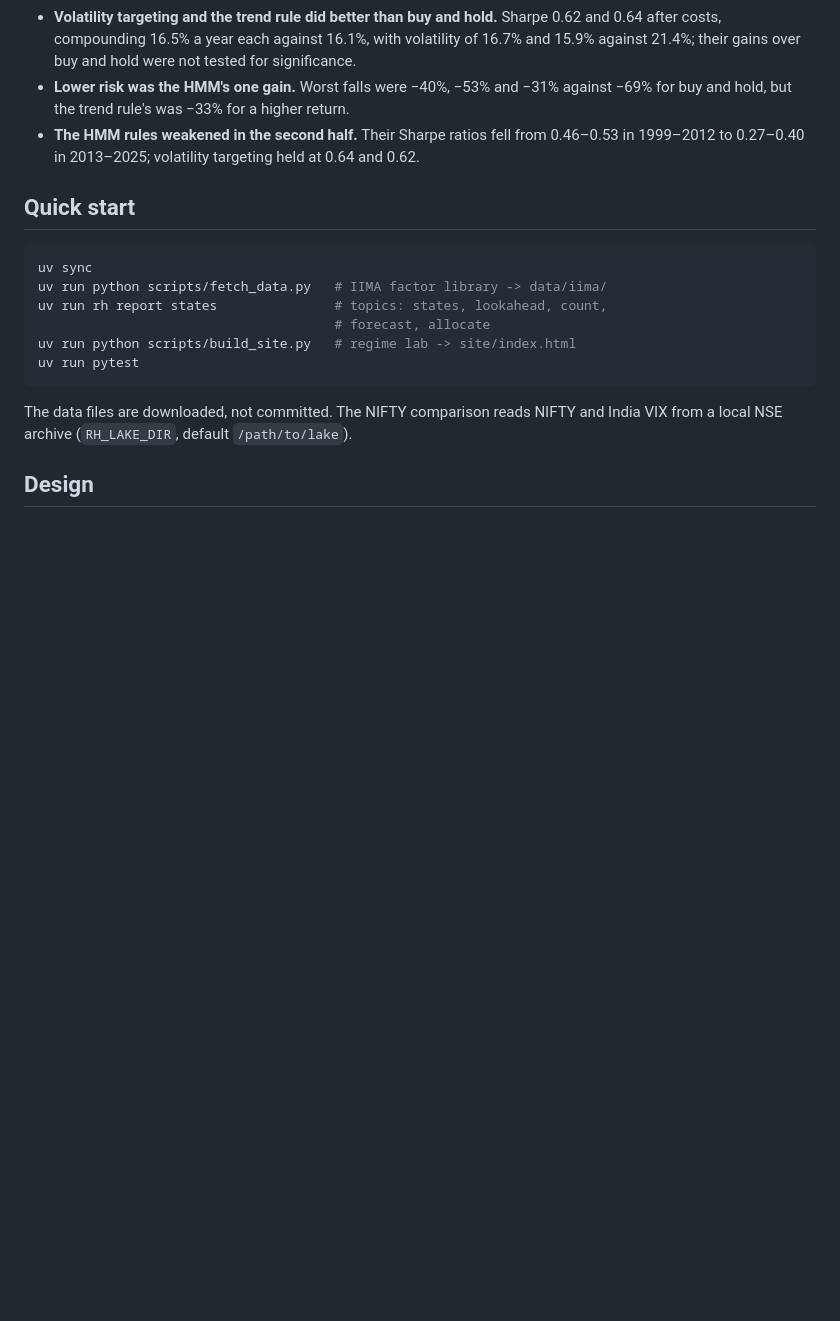
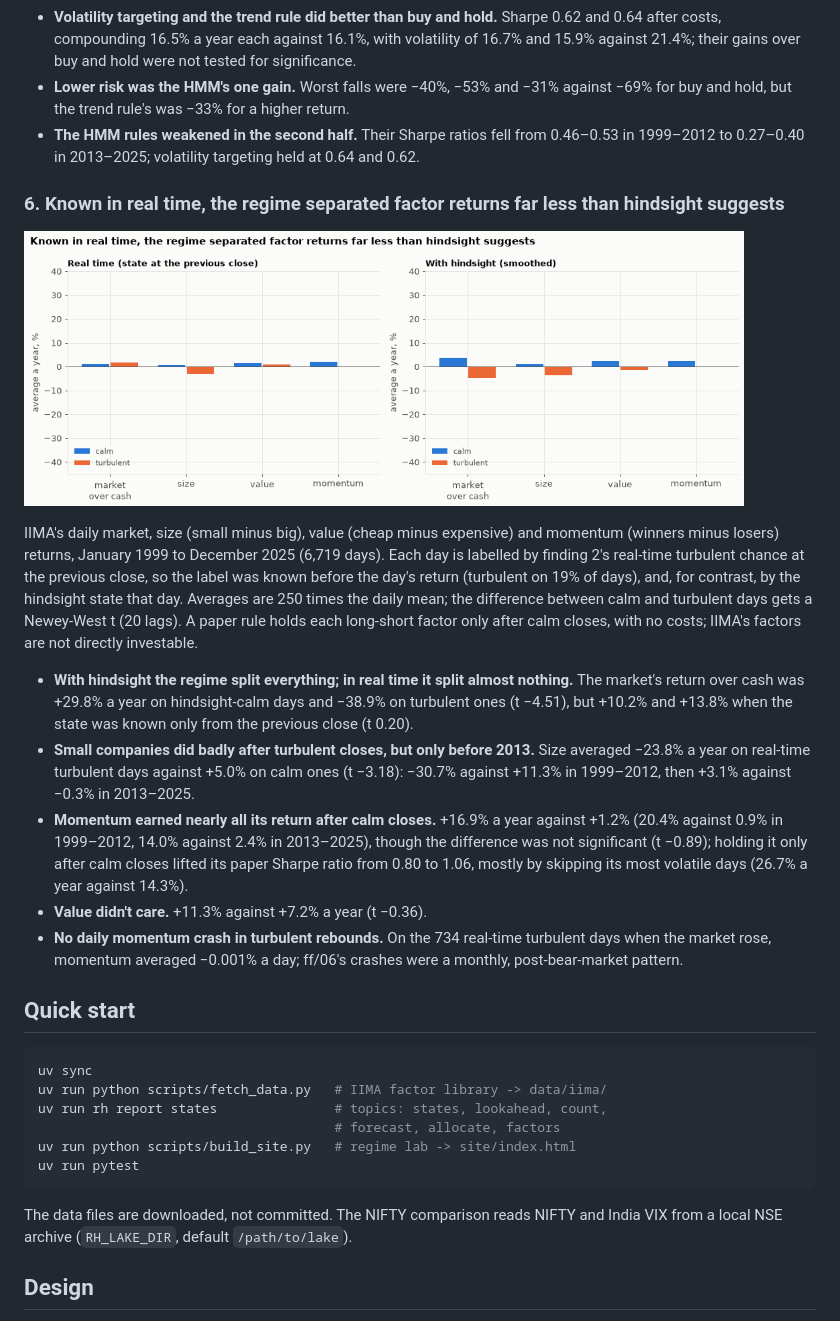
Before and after one commit to Dhirajdas18/regime-detection-hmm, a Markdown page: README.md, the part around one of its changes. Rendered like a GitHub page; pictures changed too: docs/img/factors.gif (added); blank space fills up the shorter version.

Commit message:
feat: size, value and momentum by regime, with the state known in real time against hindsight

````diff
--- a/README.md
+++ b/README.md
@@ -152,13 +152,40 @@ STT, so these are on the high side. No tax.
 - **The HMM rules weakened in the second half.** Their Sharpe ratios fell from 0.46–0.53 in
   1999–2012 to 0.27–0.40 in 2013–2025; volatility targeting held at 0.64 and 0.62.
 
+### 6. Known in real time, the regime separated factor returns far less than hindsight suggests
+
+<a href="docs/img/factors.png"><picture><source media="(prefers-reduced-motion: reduce)" srcset="docs/img/factors.png"><img src="docs/img/factors.gif" alt="Average return a year of the market, size, value and momentum factors on calm and turbulent days, with the state known in real time and with hindsight, 1999-2025" width="720"></picture></a>
+
+IIMA's daily market, size (small minus big), value (cheap minus expensive) and momentum (winners
+minus losers) returns, January 1999 to December 2025 (6,719 days). Each day is labelled by
+finding 2's real-time turbulent chance at the previous close, so the label was known before the
+day's return (turbulent on 19% of days), and, for contrast, by the hindsight state that day.
+Averages are 250 times the daily mean; the difference between calm and turbulent days gets a
+Newey-West t (20 lags). A paper rule holds each long-short factor only after calm closes, with no
+costs; IIMA's factors are not directly investable.
+
+- **With hindsight the regime split everything; in real time it split almost nothing.** The market's
+  return over cash was +29.8% a year on hindsight-calm days and −38.9% on turbulent ones (t −4.51),
+  but +10.2% and +13.8% when the state was known only from the previous close (t 0.20).
+- **Small companies did badly after turbulent closes, but only before 2013.** Size averaged −23.8% a
+  year on real-time turbulent days against +5.0% on calm ones (t −3.18): −30.7% against +11.3% in
+  1999–2012, then +3.1% against −0.3% in 2013–2025.
+- **Momentum earned nearly all its return after calm closes.** +16.9% a year against +1.2% (20.4%
+  against 0.9% in 1999–2012, 14.0% against 2.4% in 2013–2025), though the difference was not
+  significant (t −0.89); holding it only after calm closes lifted its paper Sharpe ratio from 0.80
+  to 1.06, mostly by skipping its most volatile days (26.7% a year against 14.3%).
+- **Value didn't care.** +11.3% against +7.2% a year (t −0.36).
+- **No daily momentum crash in turbulent rebounds.** On the 734 real-time turbulent days when the
+  market rose, momentum averaged −0.001% a day; ff/06's crashes were a monthly, post-bear-market
+  pattern.
+
 ## Quick start
 
 ```bash
 uv sync
 uv run python scripts/fetch_data.py   # IIMA factor library -> data/iima/
 uv run rh report states               # topics: states, lookahead, count,
-                                      # forecast, allocate
+                                      # forecast, allocate, factors
 uv run python scripts/build_site.py   # regime lab -> site/index.html
 uv run pytest
 ```
````
Also changed, not shown: other parts of README.md (+1 -1 lines), docs/img/factors.png (added), 2 other files.
